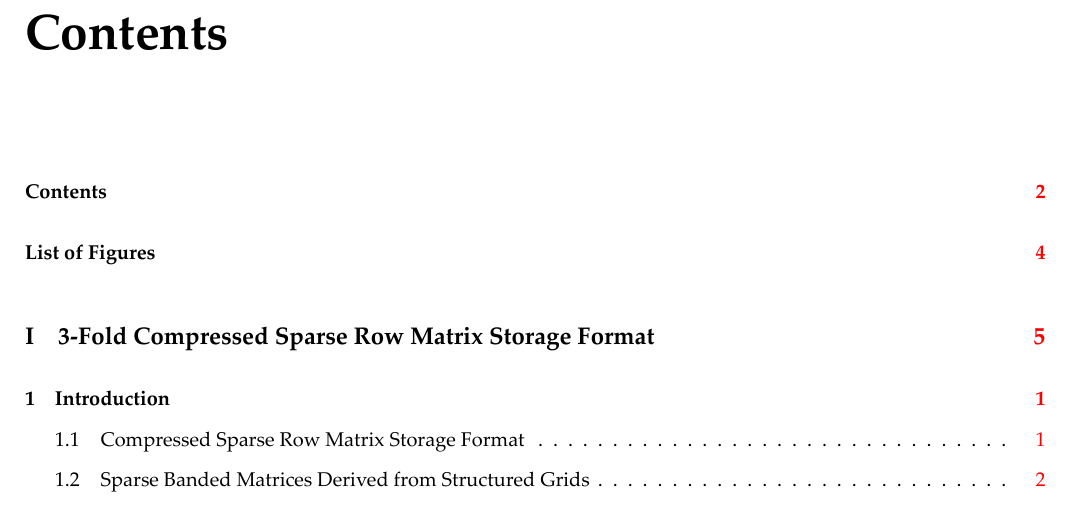
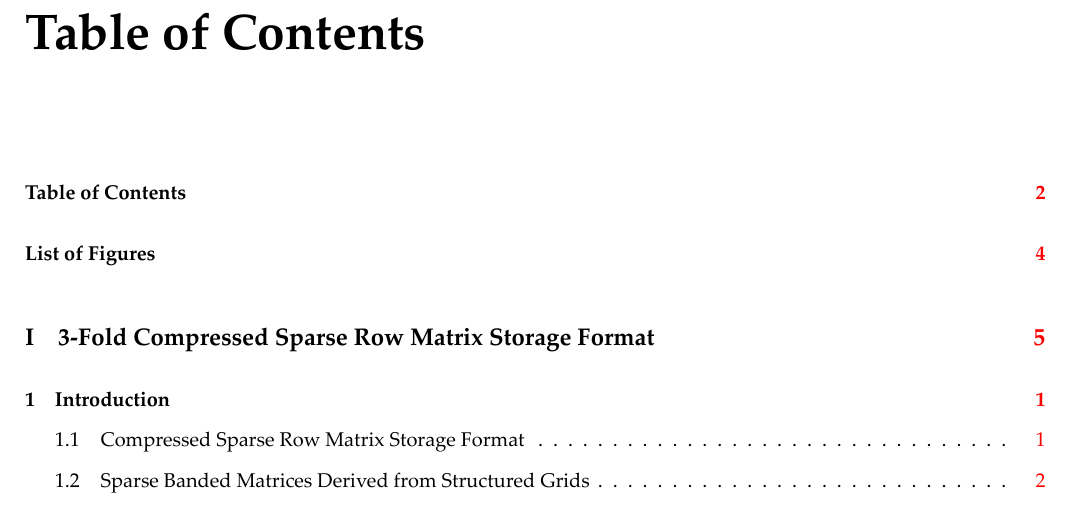
Before and after one commit to slavistan/mscthesis, a LaTeX thesis (mscthesis.tex): part of page 3 of 34, cut at the place of the change. Compiled offline with XeLaTeX.

Commit message:
Rename ToC

```diff
--- a/mscthesis.tex
+++ b/mscthesis.tex
@@ -42,6 +42,10 @@
 \usepackage{tocbibind}
   \settocbibname{References}
 \usepackage{xcolor}
+
+% Miscellaneous
+
+\renewcommand{\contentsname}{Table of Contents} % Set display name of ToC
 
 \definecolor{gray75}{gray}{0.75}
 \definecolor{monokaibg}{HTML}{272822}
```
